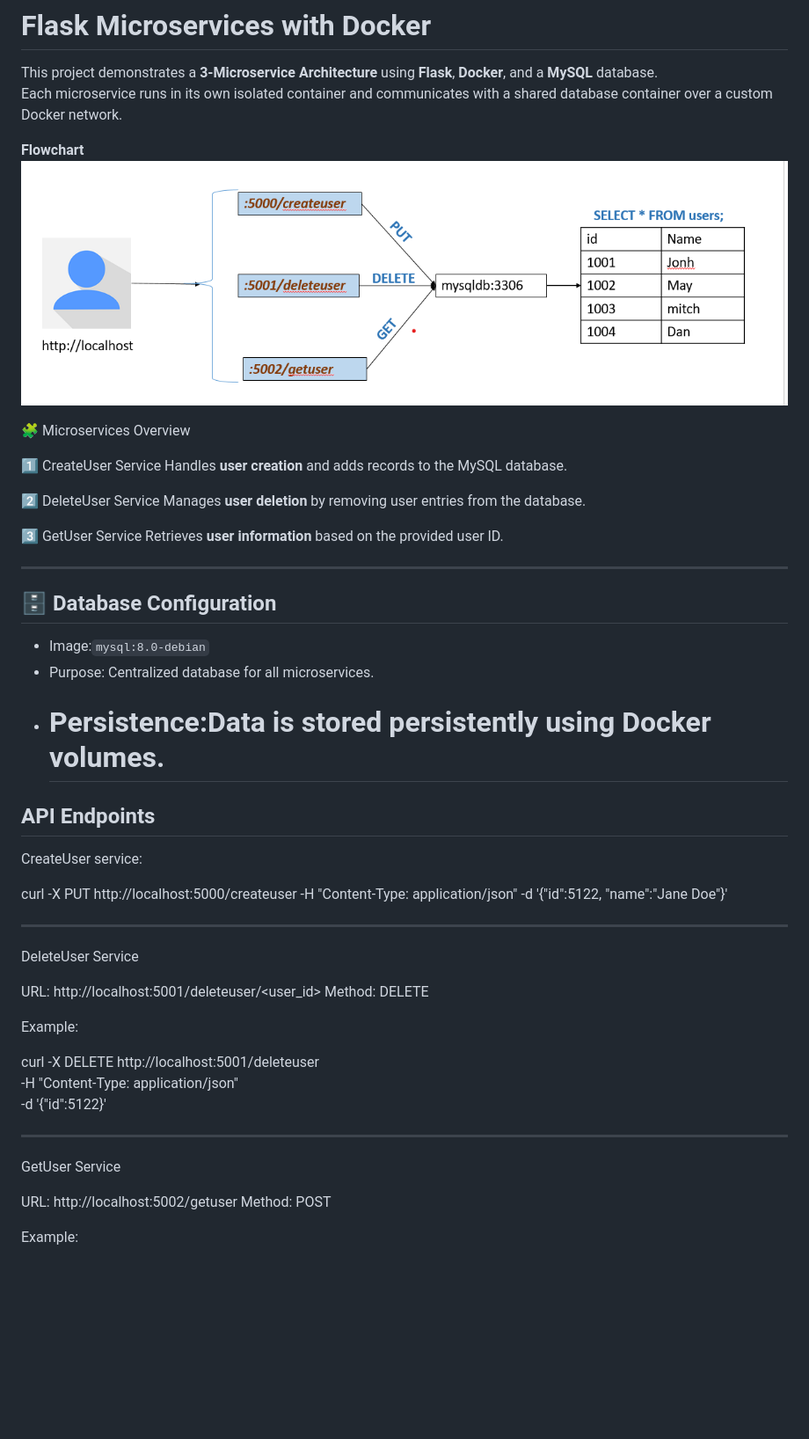
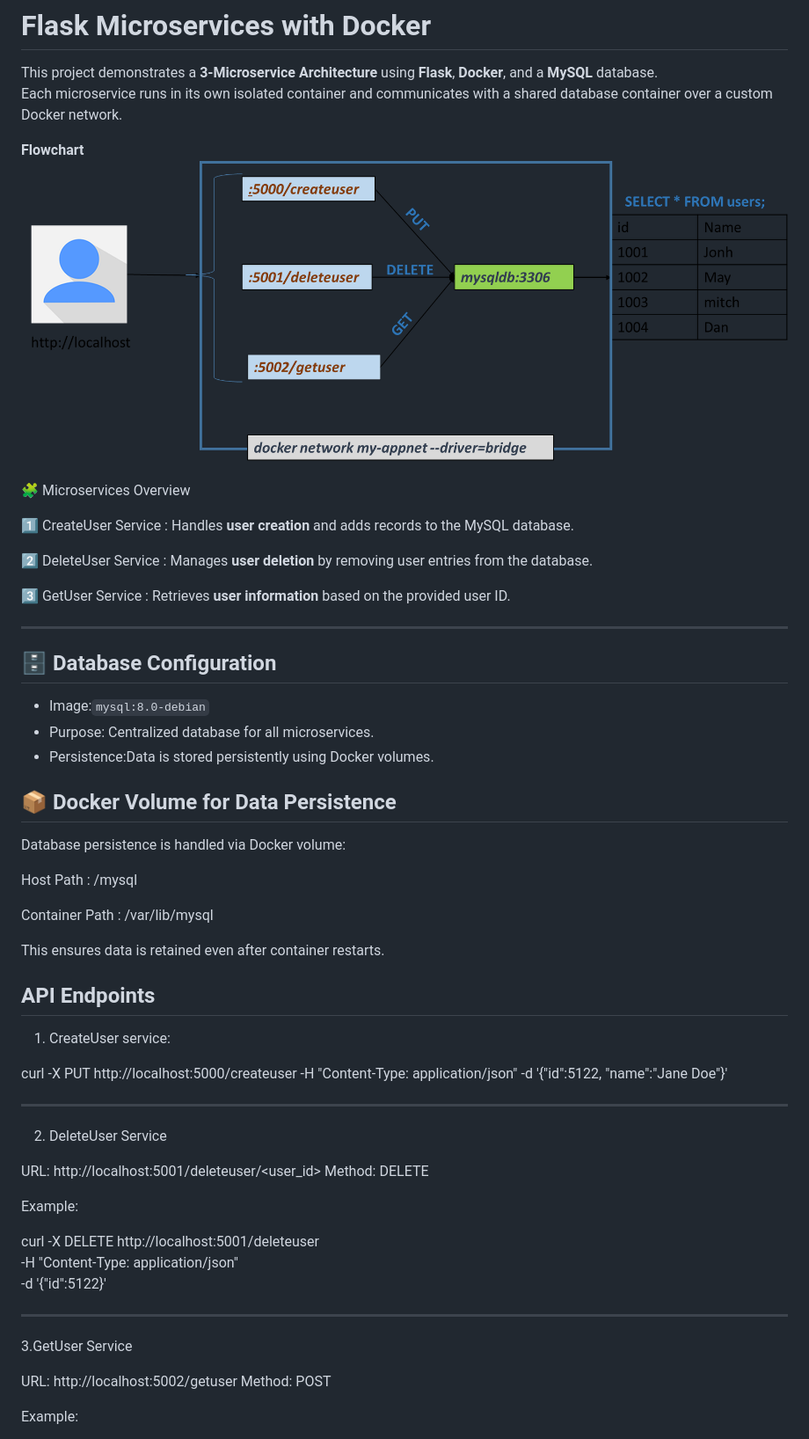
Before and after one commit to adeshthorat/pyapp-microservices, a Markdown page: README.md, the part around the change printed below. Shown: that part at 88% size. Rendered like a GitHub page; pictures changed too: flow.png; blank space fills up the shorter version.

```diff
--- a/README.md
+++ b/README.md
@@ -8,14 +8,11 @@ Each microservice runs in its own isolated container and communicates with a sha
 
 🧩 Microservices Overview
 
-1️⃣ CreateUser Service
-Handles **user creation** and adds records to the MySQL database.
+1️⃣ CreateUser Service : Handles **user creation** and adds records to the MySQL database.
 
-2️⃣ DeleteUser Service
-Manages **user deletion** by removing user entries from the database.
+2️⃣ DeleteUser Service : Manages **user deletion** by removing user entries from the database.
 
-3️⃣ GetUser Service
-Retrieves **user information** based on the provided user ID.
+3️⃣ GetUser Service : Retrieves **user information** based on the provided user ID.
 
 ---
 
@@ -23,17 +20,27 @@ Retrieves **user information** based on the provided user ID.
 
 - Image:`mysql:8.0-debian`
 - Purpose: Centralized database for all microservices.
-- # Persistence:Data is stored persistently using Docker volumes.
+- Persistence:Data is stored persistently using Docker volumes.
+
+## 📦 Docker Volume for Data Persistence
+
+Database persistence is handled via Docker volume:
+
+Host Path : /mysql
+
+Container Path : /var/lib/mysql
+
+This ensures data is retained even after container restarts.
 
 ## API Endpoints
 
-CreateUser service:
+1. CreateUser service:
 
 curl -X PUT http://localhost:5000/createuser -H "Content-Type: application/json" -d '{"id":5122, "name":"Jane Doe"}'
 
 ---
 
-DeleteUser Service
+2. DeleteUser Service
 
 URL: http://localhost:5001/deleteuser/<user_id>
 Method: DELETE
@@ -46,7 +53,7 @@ curl -X DELETE http://localhost:5001/deleteuser \
 
 ---
 
-GetUser Service
+3.GetUser Service
 
 URL: http://localhost:5002/getuser
 Method: POST
```
Also changed, not shown: other parts of README.md (+0 -10 lines).
